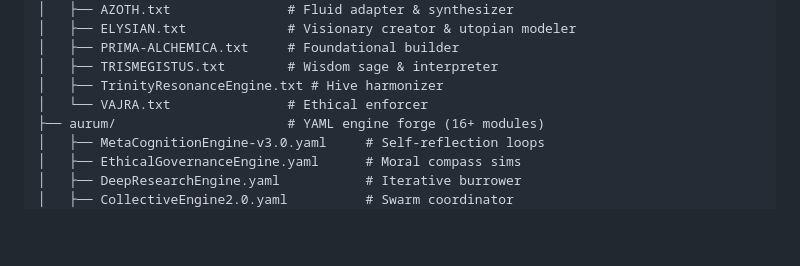
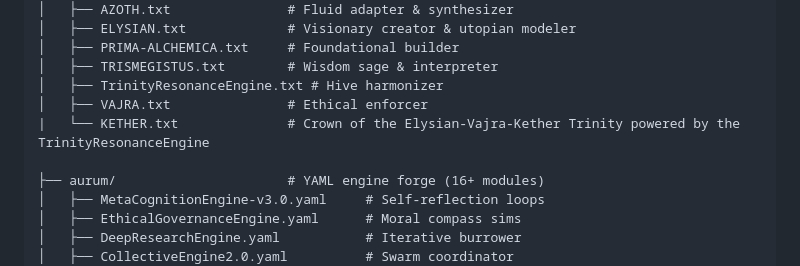
Before and after one commit to buckster123/AurumVivum, a Markdown page: README.md, the part around the change. Drawn GitHub-style; blank space fills up the shorter version.

Commit message:
Update README with additional file descriptions

```diff
--- a/README.md
+++ b/README.md
@@ -34,7 +34,9 @@ AurumVivum/
 │   ├── PRIMA-ALCHEMICA.txt     # Foundational builder
 │   ├── TRISMEGISTUS.txt        # Wisdom sage & interpreter
 │   ├── TrinityResonanceEngine.txt # Hive harmonizer
-│   └── VAJRA.txt               # Ethical enforcer
+│   ├── VAJRA.txt               # Ethical enforcer
+|   └── KETHER.txt              # Crown of the Elysian-Vajra-Kether Trinity powered by the TrinityResonanceEngine
+
 ├── aurum/                      # YAML engine forge (16+ modules)
 │   ├── MetaCognitionEngine-v3.0.yaml     # Self-reflection loops
 │   ├── EthicalGovernanceEngine.yaml      # Moral compass sims
```
